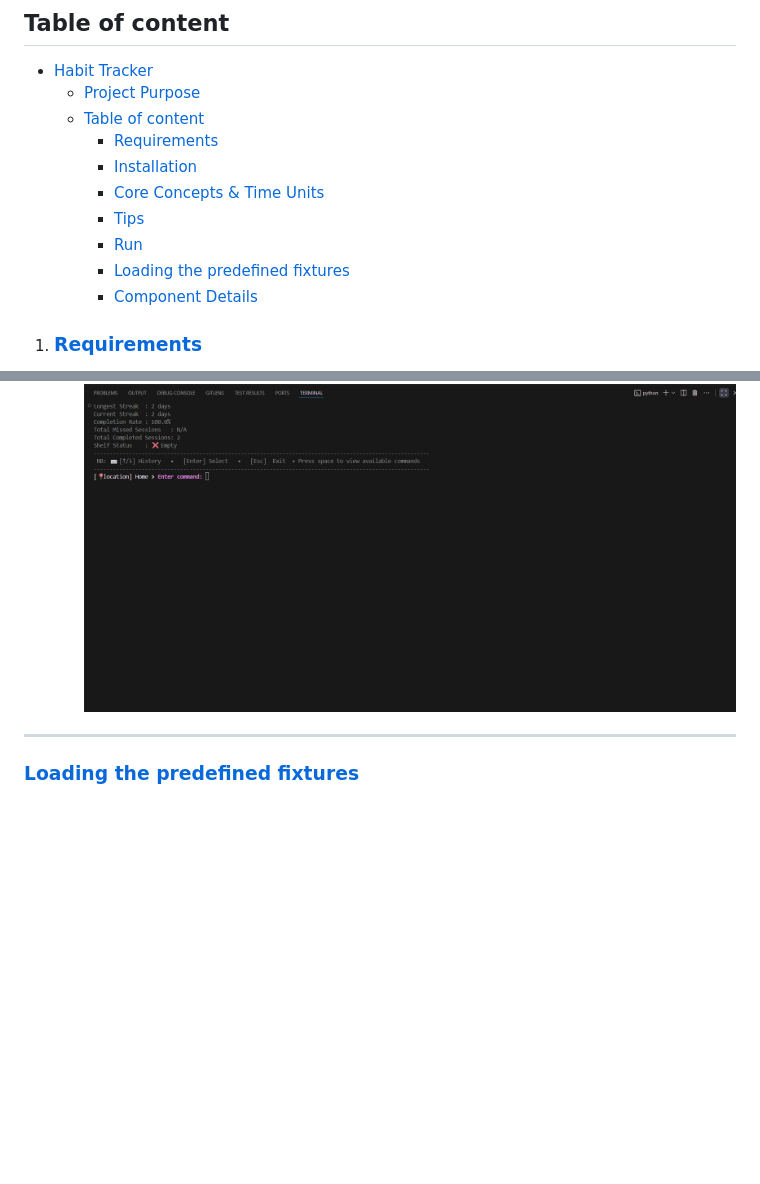
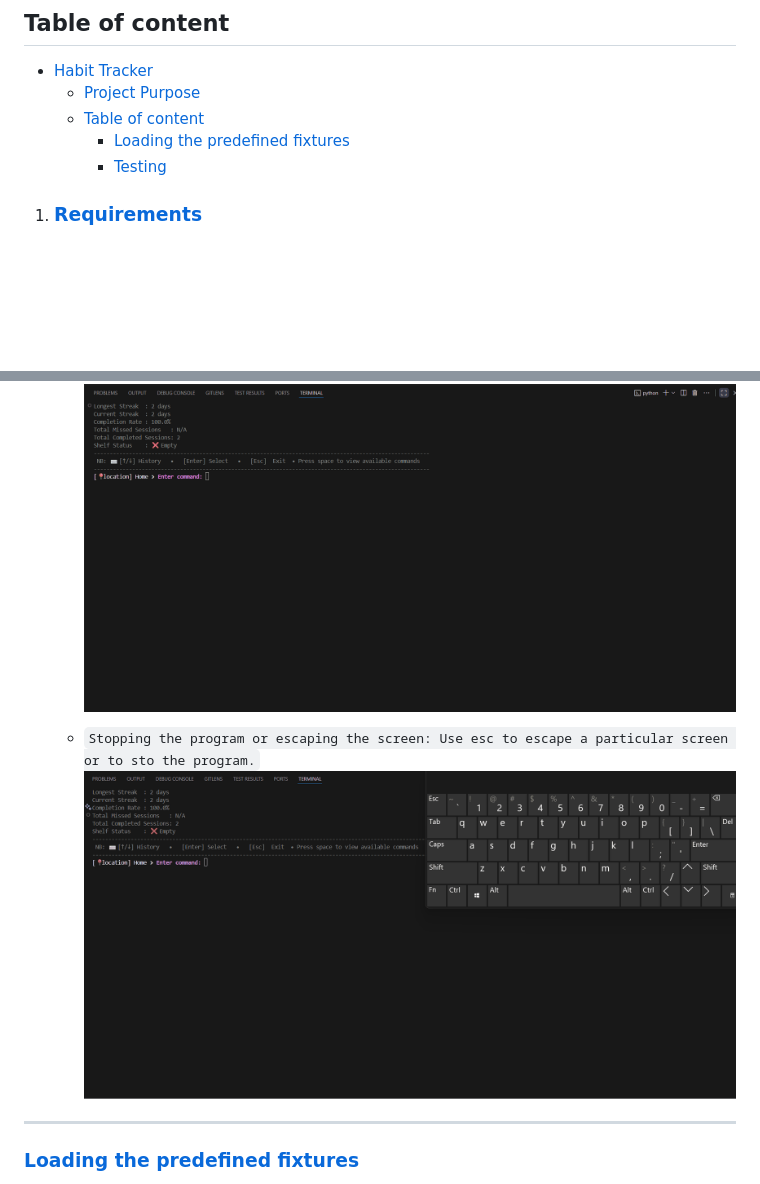
Before and after one commit to Phthusi/Thusi-Phumulani_10703834_OOFPP_Habits, a Markdown page: Readme.md, 2 parts joined by grey strips. Rendered like a GitHub page; pictures changed too: media/escape.gif (added); blank space fills up the shorter version.

Commit message:
updated the document

```diff
--- a/Readme.md
+++ b/Readme.md
@@ -10,13 +10,8 @@ It’s a fully featured system for building **consistency, accountability, and g
 - [Habit Tracker](#habit-tracker)
   - [Project Purpose](#project-purpose)
   - [Table of content](#table-of-content)
-    - [Requirements](#requirements)
-    - [Installation](#installation)
-    - [Core Concepts & Time Units](#core-concepts--time-units)
-    - [Tips](#pro-tips)
-    - [Run](#run)
     - [Loading the predefined fixtures](#loading-the-predefined-fixtures)
-    - [Component Details](#detailed-guides-for-specific-features)
+    - [Testing](#testing)
 
 1. ### [Requirements](#table-of-content)
 
@@ -79,5 +74,7 @@ It’s a fully featured system for building **consistency, accountability, and g
 
      [![Press Space](./media/history_viewing.gif)](./media/history_viewing.gif)
+   - `Stopping the program or escaping the screen: Use esc to escape a particular screen or to sto the program.`
+      [![Escape](/media/escape.gif)](/media/escape.gif)
 ---
 ### [Loading the predefined fixtures](#table-of-content)
    The application stores sessions in `habit.db`. A separate SQLite file can be supplied when using the persistence classes directly, which is useful for tests.
```
Also changed, not shown: other parts of Readme.md (+2 -2 lines), 9 other files.
